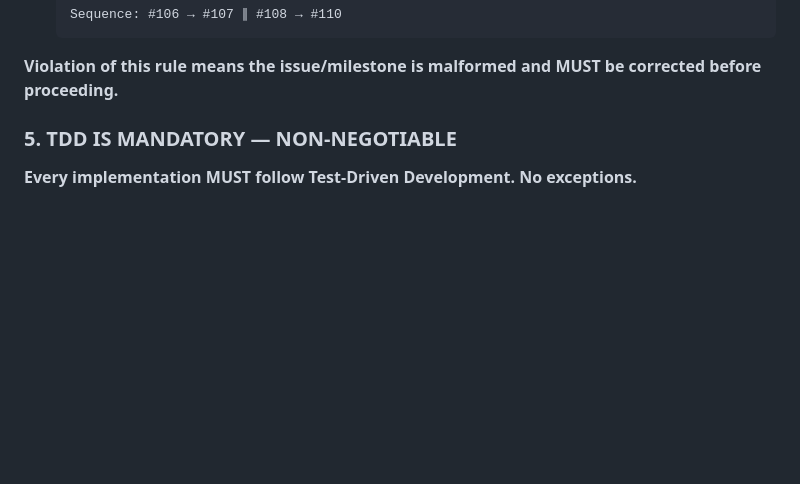
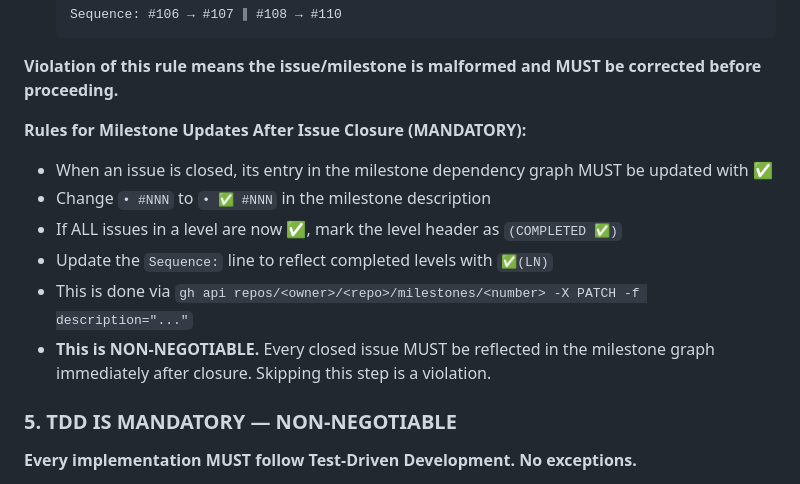
Before and after one commit to CarlosDanielDev/maestro, a Markdown page: .claude/CLAUDE.md, the part around the change. GitHub-like rendering; blank space fills up the shorter version.

````diff
--- a/.claude/CLAUDE.md
+++ b/.claude/CLAUDE.md
@@ -127,6 +127,14 @@ A conforming issue contains these sections (enforced by GitHub issue templates):
   ```
 
 **Violation of this rule means the issue/milestone is malformed and MUST be corrected before proceeding.**
+
+**Rules for Milestone Updates After Issue Closure (MANDATORY):**
+- When an issue is closed, its entry in the milestone dependency graph MUST be updated with ✅
+- Change `• #NNN` to `• ✅ #NNN` in the milestone description
+- If ALL issues in a level are now ✅, mark the level header as `(COMPLETED ✅)`
+- Update the `Sequence:` line to reflect completed levels with `✅(LN)`
+- This is done via `gh api repos/<owner>/<repo>/milestones/<number> -X PATCH -f description="..."`
+- **This is NON-NEGOTIABLE.** Every closed issue MUST be reflected in the milestone graph immediately after closure. Skipping this step is a violation.
 
 ### 5. TDD IS MANDATORY — NON-NEGOTIABLE
 
````
Also changed, not shown: .claude/commands/pushup.md (+27 -0 lines).
